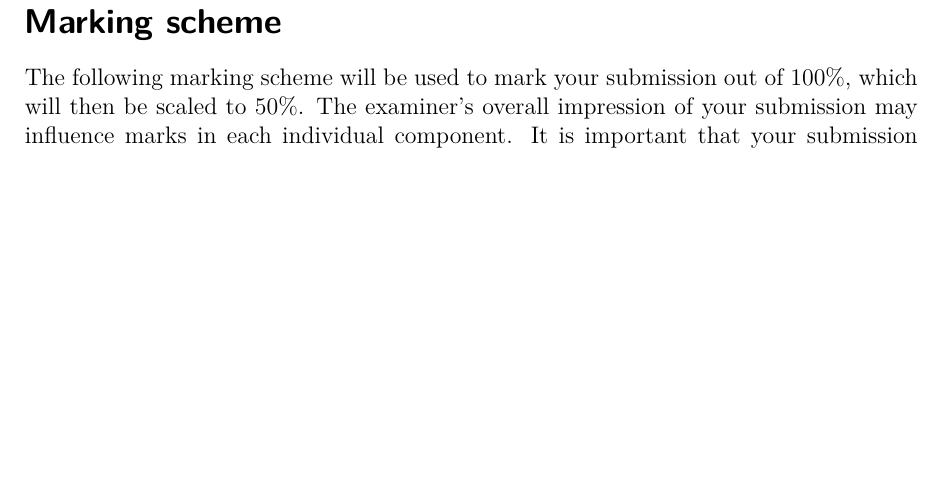
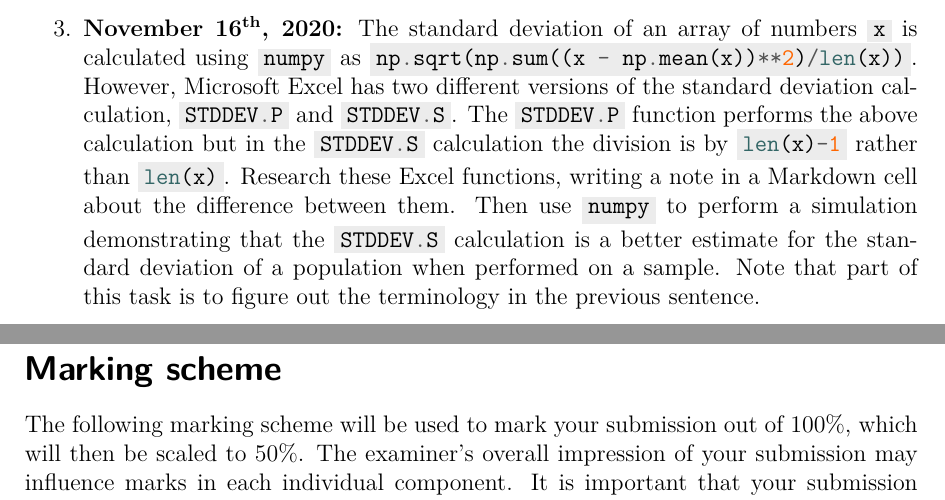
Before and after one commit to ianmcloughlin/2020A-ems-tasks, a LaTeX document (assessment.tex): part of page 2 of 3 before the commit and two parts of pages 2 and 3 of 4 after it, the two joined at a grey line, cut at the place of the change, the shorter picture padded with empty space. Compiled offline with pdfLaTeX; a missing bibliography style is replaced by a similar one.

Commit message:
Task 3 delivered.

```diff
--- a/assessment.tex
+++ b/assessment.tex
@@ -131,6 +131,15 @@
             Total & 150 & 150 & 200 & 150 & 650
           \end{tabular}
         \end{table}
+        \newpage
+        \item
+          \textbf{November 16\textsuperscript{th}, 2020:}
+          The standard deviation of an array of numbers \mintinline{python}{x} is calculated using \mintinline{python}{numpy} as \mintinline{python}{np.sqrt(np.sum((x - np.mean(x))**2)/len(x))}.
+          However, Microsoft Excel has two different versions of the standard deviation calculation, \mintinline{python}{STDDEV.P} and \mintinline{python}{STDDEV.S}.
+          The \mintinline{python}{STDDEV.P} function performs the above calculation but in the \mintinline{python}{STDDEV.S} calculation the division is by \mintinline{python}{len(x)-1} rather than \mintinline{python}{len(x)}.
+          Research these Excel functions, writing a note in a Markdown cell about the difference between them.
+          Then use \mintinline{python}{numpy} to perform a simulation demonstrating that the \mintinline{python}{STDDEV.S} calculation is a better estimate for the standard deviation of a population when performed on a sample.
+          Note that part of this task is to figure out the terminology in the previous sentence.
     \end{enumerate}
 
   \newpage
```
Also changed, not shown: assessment.pdf.
